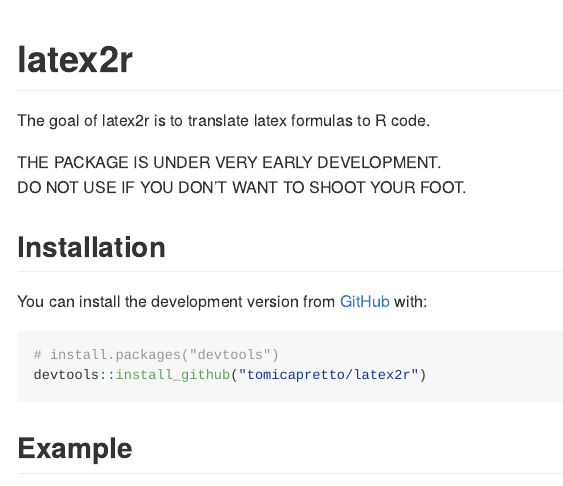
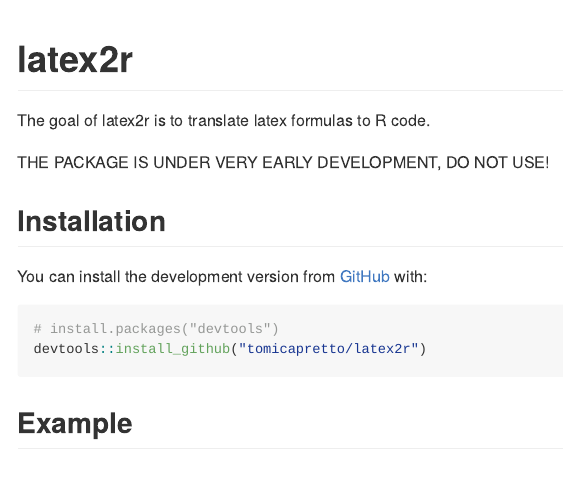
Before and after one commit to tomicapretto/latex2r, an R Markdown document (README.Rmd): the page in a window 1100 px wide, from its top. The pictures show the output file README.md that the author committed with the source, drawn offline in the style of GitHub.

Commit message:
Update README

```diff
--- a/README.Rmd
+++ b/README.Rmd
@@ -17,8 +17,7 @@
 
 The goal of latex2r is to translate latex formulas to R code.
 
-THE PACKAGE IS UNDER VERY EARLY DEVELOPMENT.
-DO NOT USE IF YOU DON'T WANT TO SHOOT YOUR FOOT.
+THE PACKAGE IS UNDER VERY EARLY DEVELOPMENT, DO NOT USE!
 
 ## Installation
 
```
Also changed, not shown: README.md.
